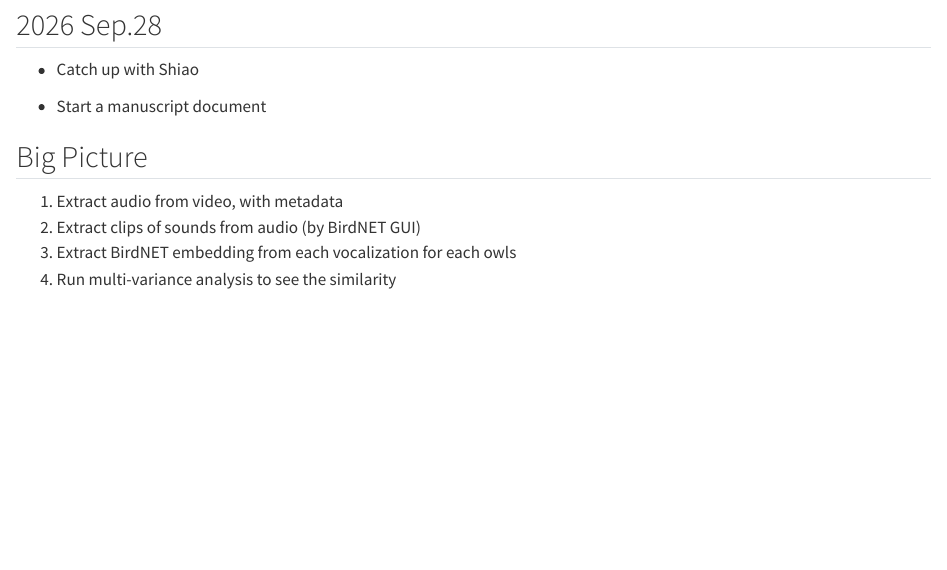
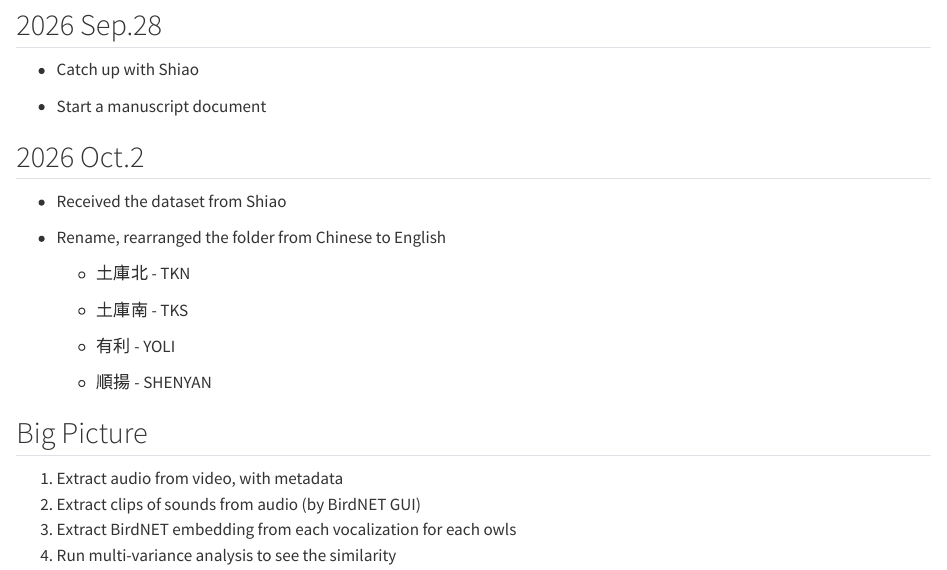
Before and after one commit to SunnyTseng/collaboration_eastern_grassowl_individual_Taiwan-_Shiao, a Quarto document (docs/working_notes/working_notes.qmd): the page in a window 1100 px wide, from 1120 px down. Rendered offline with R 4.5, knitr and Pandoc in place of Quarto, with nearby package versions.

Commit message:
rearranged the raw data

```diff
--- a/docs/working_notes/working_notes.qmd
+++ b/docs/working_notes/working_notes.qmd
@@ -56,6 +56,20 @@ editor: visual
 
 -   Start a manuscript document
 
+## 2026 Oct.2
+
+-   Received the dataset from Shiao
+
+-   Rename, rearranged the folder from Chinese to English
+
+    -   土庫北 - TKN
+
+    -   土庫南 - TKS
+
+    -   有利 - YOLI
+
+    -   順揚 - SHENYAN
+
 ## Big Picture
 
 1.  Extract audio from video, with metadata
```
Also changed, not shown: 1 other file.
